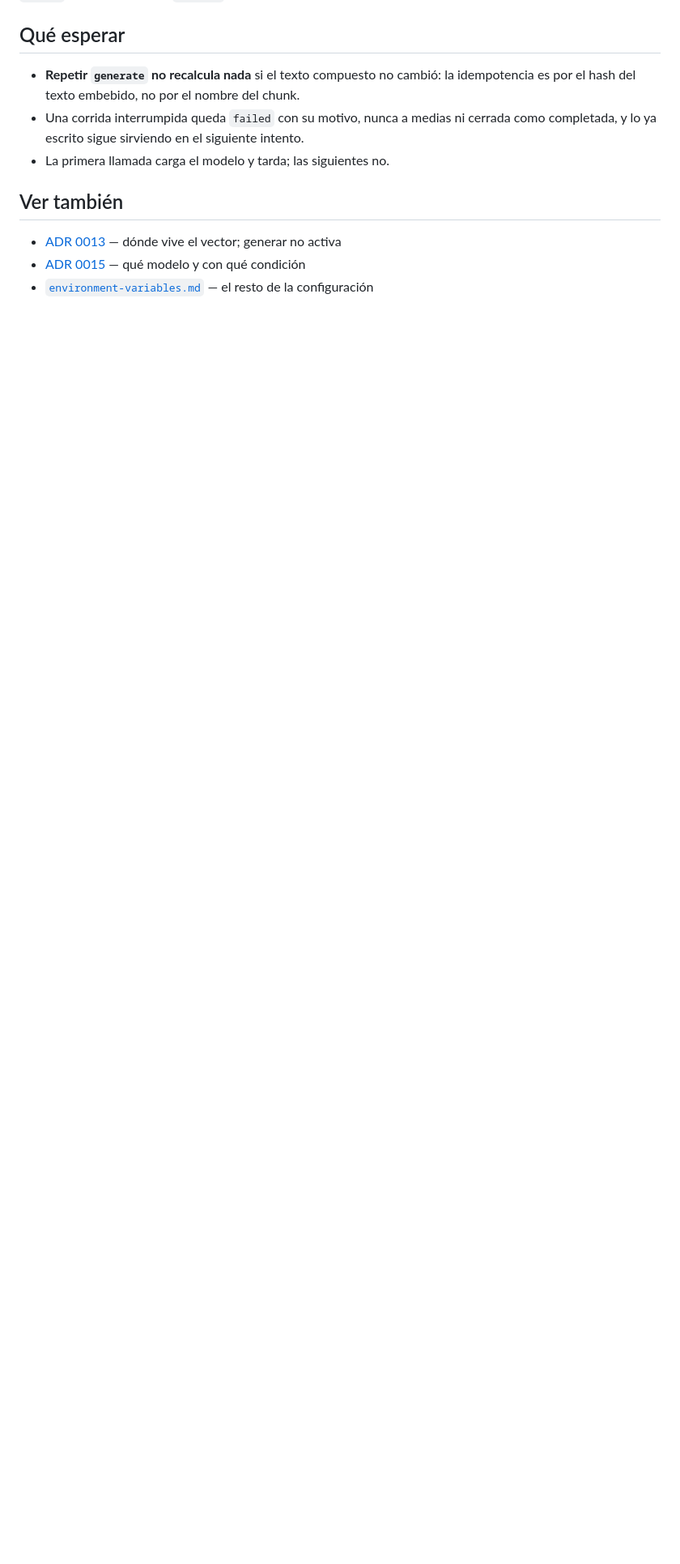
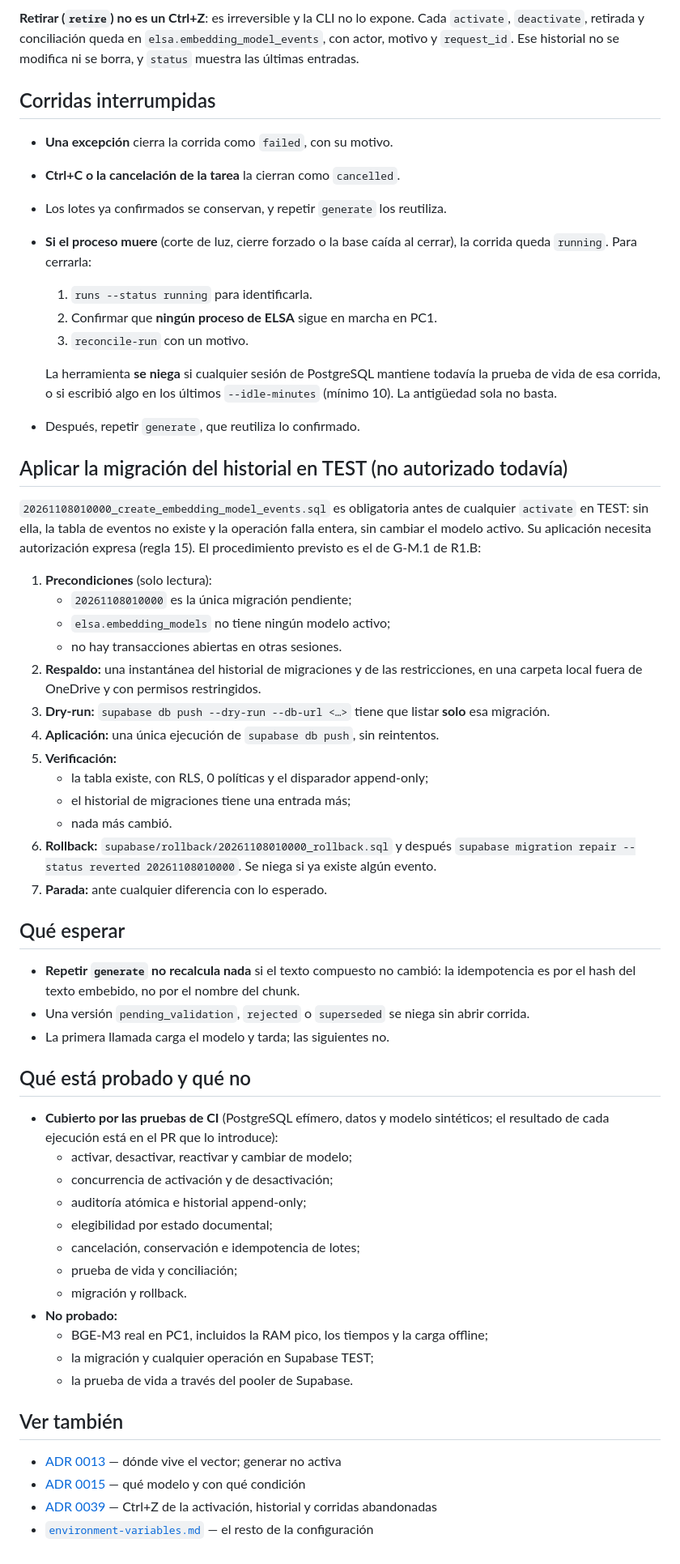
Before and after one commit to VallejoOsorio2026/Elsa-ai, a Markdown page: docs/embeddings-operations.md, the part around one of its changes. Shown at 81% size. Rendered like a GitHub page; blank space fills up the shorter version.

```diff
--- a/docs/embeddings-operations.md
+++ b/docs/embeddings-operations.md
@@ -85,15 +137,74 @@ recupera nada.
+**Retirar (`retire`) no es un Ctrl+Z**: es irreversible y la CLI no lo
+expone. Cada `activate`, `deactivate`, retirada y conciliación queda en
+`elsa.embedding_model_events`, con actor, motivo y `request_id`. Ese historial
+no se modifica ni se borra, y `status` muestra las últimas entradas.
+
+## Corridas interrumpidas
+
+- **Una excepción** cierra la corrida como `failed`, con su motivo.
+- **Ctrl+C o la cancelación de la tarea** la cierran como `cancelled`.
+- Los lotes ya confirmados se conservan, y repetir `generate` los reutiliza.
+- **Si el proceso muere** (corte de luz, cierre forzado o la base caída al cerrar), la corrida queda `running`.
+  Para cerrarla:
+  1. `runs --status running` para identificarla.
+  2. Confirmar que **ningún proceso de ELSA** sigue en marcha en PC1.
+  3. `reconcile-run` con un motivo.
+
+  La herramienta **se niega** si cualquier sesión de PostgreSQL mantiene todavía la prueba de vida de esa
+  corrida, o si escribió algo en los últimos `--idle-minutes` (mínimo 10). La antigüedad sola no basta.
+- Después, repetir `generate`, que reutiliza lo confirmado.
+
+## Aplicar la migración del historial en TEST (no autorizado todavía)
+
+`20261108010000_create_embedding_model_events.sql` es obligatoria antes de
+cualquier `activate` en TEST: sin ella, la tabla de eventos no existe y la
+operación falla entera, sin cambiar el modelo activo. Su aplicación necesita
+autorización expresa (regla 15). El procedimiento previsto es el de G-M.1 de
+R1.B:
+
+1. **Precondiciones** (solo lectura):
+   - `20261108010000` es la única migración pendiente;
+   - `elsa.embedding_models` no tiene ningún modelo activo;
+   - no hay transacciones abiertas en otras sesiones.
+2. **Respaldo:** una instantánea del historial de migraciones y de las restricciones, en una carpeta local fuera
+   de OneDrive y con permisos restringidos.
+3. **Dry-run:** `supabase db push --dry-run --db-url <…>` tiene que listar **solo** esa migración.
+4. **Aplicación:** una única ejecución de `supabase db push`, sin reintentos.
+5. **Verificación:**
+   - la tabla existe, con RLS, 0 políticas y el disparador append-only;
+   - el historial de migraciones tiene una entrada más;
+   - nada más cambió.
+6. **Rollback:** `supabase/rollback/20261108010000_rollback.sql` y después
+   `supabase migration repair --status reverted 20261108010000`. Se niega si ya existe algún evento.
+7. **Parada:** ante cualquier diferencia con lo esperado.
 
 ## Qué esperar
 
 - **Repetir `generate` no recalcula nada** si el texto compuesto no cambió: la
   idempotencia es por el hash del texto embebido, no por el nombre del chunk.
-- Una corrida interrumpida queda `failed` con su motivo, nunca a medias ni
-  cerrada como completada, y lo ya escrito sigue sirviendo en el siguiente
-  intento.
+- Una versión `pending_validation`, `rejected` o `superseded` se niega sin
+  abrir corrida.
 - La primera llamada carga el modelo y tarda; las siguientes no.
+
+## Qué está probado y qué no
+
+- **Cubierto por las pruebas de CI** (PostgreSQL efímero, datos y modelo sintéticos;
+  el resultado de cada ejecución está en el PR que lo introduce):
+  - activar, desactivar, reactivar y cambiar de modelo;
+  - concurrencia de activación y de desactivación;
+  - auditoría atómica e historial append-only;
+  - elegibilidad por estado documental;
+  - cancelación, conservación e idempotencia de lotes;
+  - prueba de vida y conciliación;
+  - migración y rollback.
+- **No probado:**
+  - BGE-M3 real en PC1, incluidos la RAM pico, los tiempos y la carga offline;
+  - la migración y cualquier operación en Supabase TEST;
+  - la prueba de vida a través del pooler de Supabase.
 
 ## Ver también
 
 - [ADR 0013](adr/0013-arquitectura-de-almacenamiento-vectorial.md) — dónde vive el vector; generar no activa
 - [ADR 0015](adr/0015-eleccion-del-modelo-de-embeddings.md) — qué modelo y con qué condición
+- [ADR 0039](adr/0039-historial-activaciones-embeddings.md) — Ctrl+Z de la activación, historial y corridas abandonadas
 - [`environment-variables.md`](environment-variables.md) — el resto de la configuración
```
Also changed, not shown: other parts of docs/embeddings-operations.md (+59 -7 lines).
